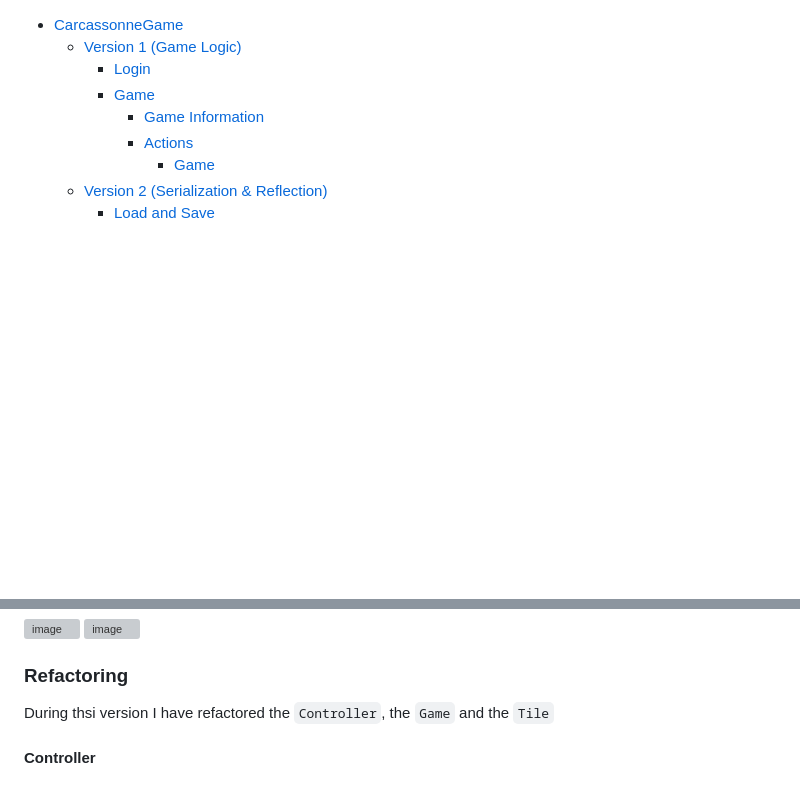
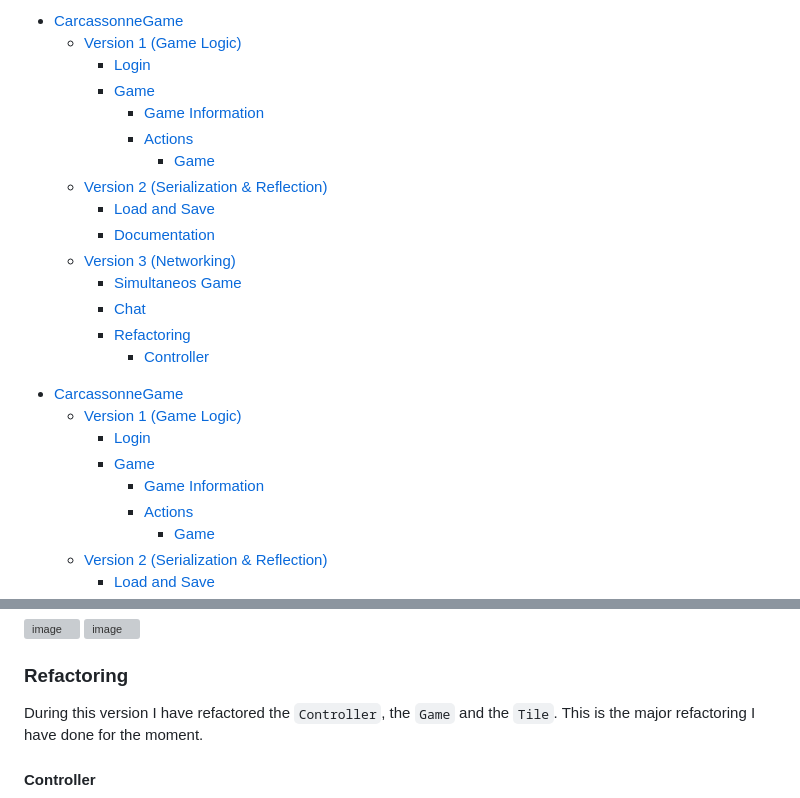
Before and after one commit to MrCharlesSG/CarcassonneGame, a Markdown page: README.md, 2 parts joined by grey strips. GitHub-like rendering; blank space fills up the shorter version; grey boxes are pictures that could not be loaded.

```diff
--- a/README.md
+++ b/README.md
@@ -0,0 +1,18 @@
+<!-- TOC start (generated with https://github.com/derlin/bitdowntoc) -->
+
+- [CarcassonneGame](#carcassonnegame)
+   * [Version 1 (Game Logic)](#version-1-game-logic)
+      + [Login](#login)
+      + [Game](#game)
+         - [Game Information](#game-information)
+         - [Actions](#actions)
+            * [Game](#game-1)
+   * [Version 2 (Serialization & Reflection)](#version-2-serialization-reflection)
+      + [Load and Save](#load-and-save)
+      + [Documentation](#documentation)
+   * [Version 3 (Networking)](#version-3-networking)
+      + [Simultaneos Game](#simultaneos-game)
+      + [Chat](#chat)
+      + [Refactoring](#refactoring)
+         - [Controller](#controller)
+
@@ -100,4 +135,4 @@ The Chat has been implemented with the Java Remote Method Invocation (RMI), show
 ### Refactoring
 
-During thsi version I have refactored the `Controller`, the `Game` and the `Tile`
+During this version I have refactored the `Controller`, the `Game` and the `Tile`. This is the major refactoring I have done for the moment.
 
```
Also changed, not shown: other parts of README.md (+64 -2 lines).
